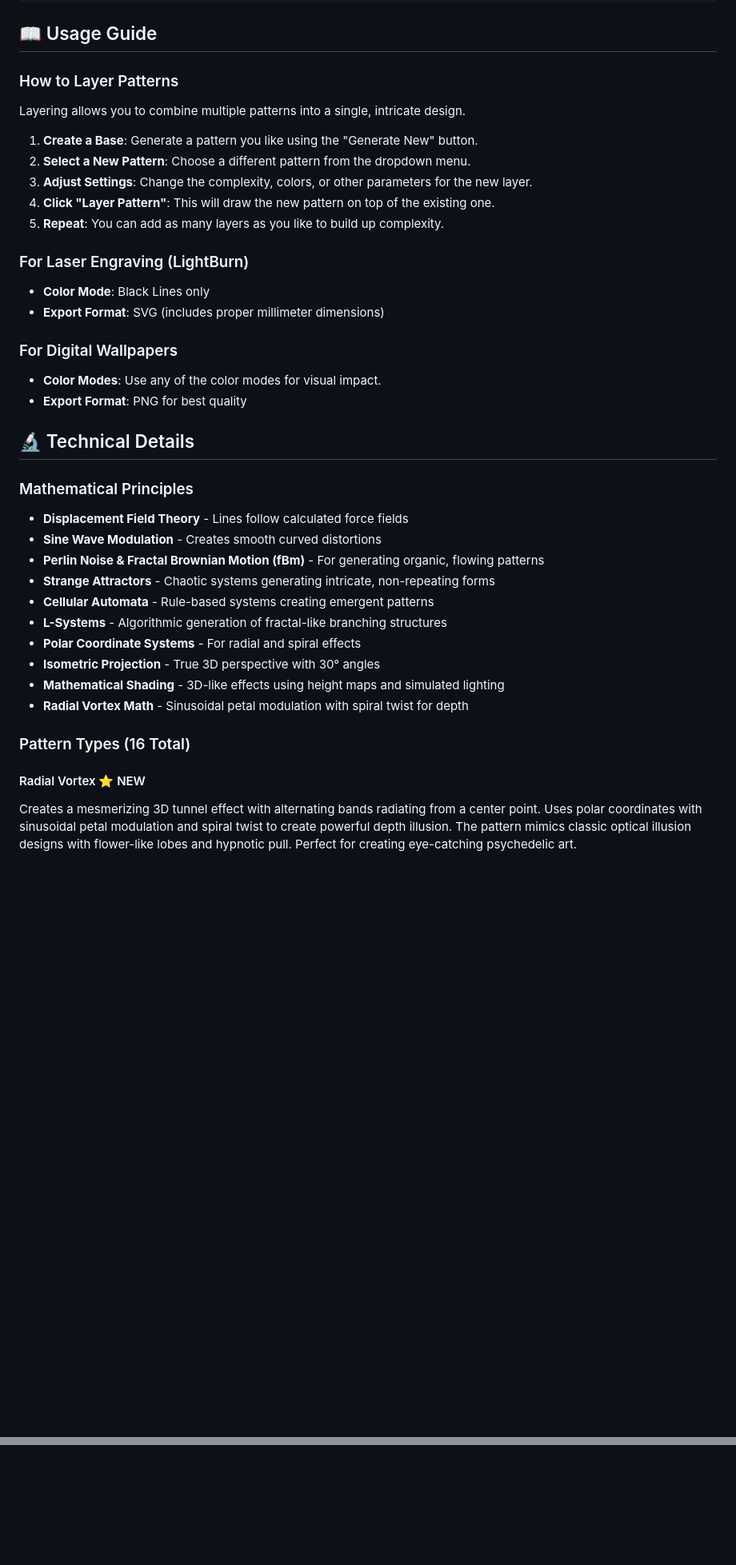
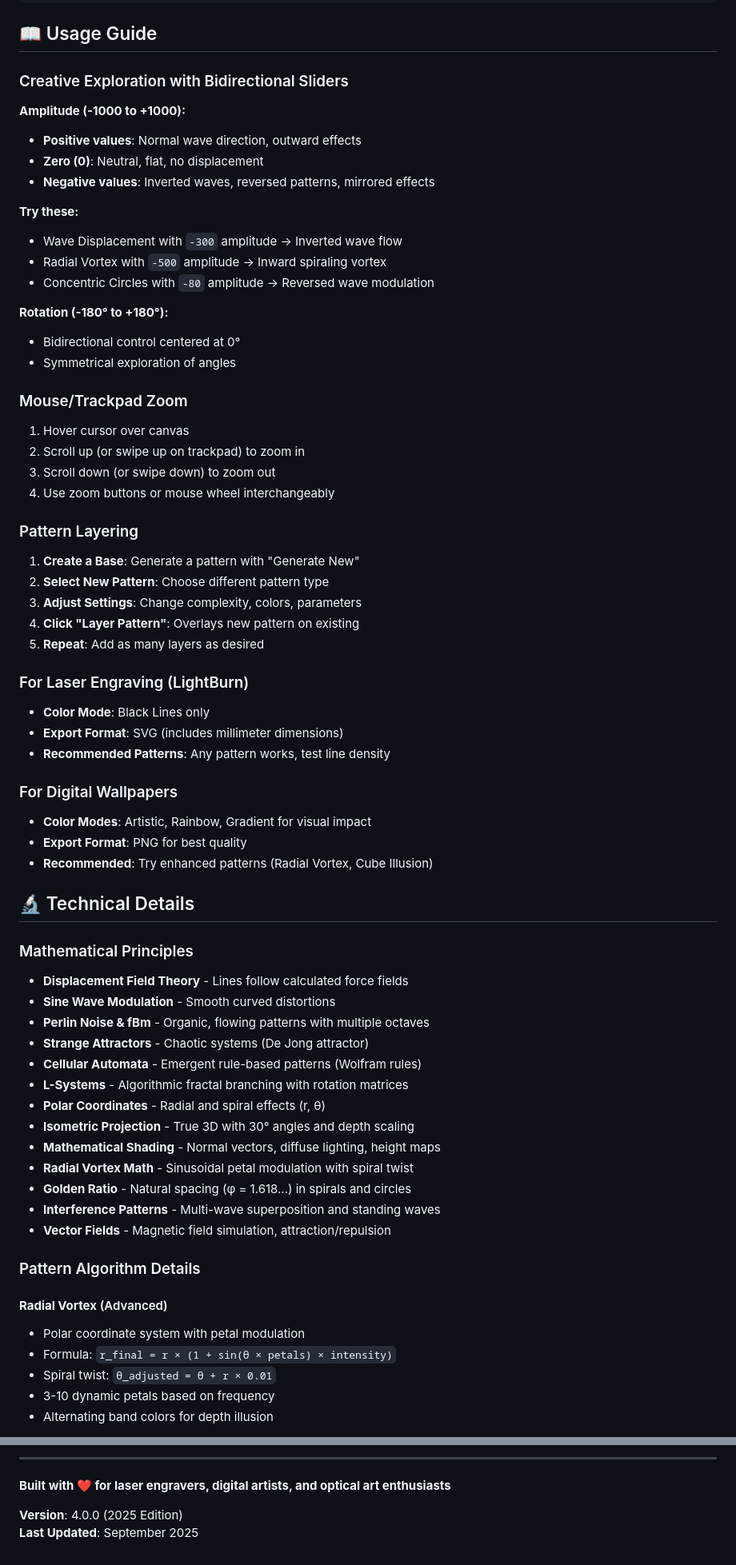
Before and after one commit to chillee151/optical-art-generator, a Markdown page: README.md, 2 parts joined by grey strips. Shown: that part at 80% size. GitHub-like rendering; blank space fills up the shorter version.

```diff
--- a/README.md
+++ b/README.md
@@ -123,38 +157,68 @@ http://localhost:8000
 
 ## 📖 Usage Guide
 
-### How to Layer Patterns
-Layering allows you to combine multiple patterns into a single, intricate design.
-1. **Create a Base**: Generate a pattern you like using the "Generate New" button.
-2. **Select a New Pattern**: Choose a different pattern from the dropdown menu.
-3. **Adjust Settings**: Change the complexity, colors, or other parameters for the new layer.
-4. **Click "Layer Pattern"**: This will draw the new pattern on top of the existing one.
-5. **Repeat**: You can add as many layers as you like to build up complexity.
+### Creative Exploration with Bidirectional Sliders
+
+**Amplitude (-1000 to +1000):**
+- **Positive values**: Normal wave direction, outward effects
+- **Zero (0)**: Neutral, flat, no displacement
+- **Negative values**: Inverted waves, reversed patterns, mirrored effects
+
+**Try these:**
+- Wave Displacement with `-300` amplitude → Inverted wave flow
+- Radial Vortex with `-500` amplitude → Inward spiraling vortex
+- Concentric Circles with `-80` amplitude → Reversed wave modulation
+
+**Rotation (-180° to +180°):**
+- Bidirectional control centered at 0°
+- Symmetrical exploration of angles
+
+### Mouse/Trackpad Zoom
+1. Hover cursor over canvas
+2. Scroll up (or swipe up on trackpad) to zoom in
+3. Scroll down (or swipe down) to zoom out
+4. Use zoom buttons or mouse wheel interchangeably
+
+### Pattern Layering
+1. **Create a Base**: Generate a pattern with "Generate New"
+2. **Select New Pattern**: Choose different pattern type
+3. **Adjust Settings**: Change complexity, colors, parameters
+4. **Click "Layer Pattern"**: Overlays new pattern on existing
+5. **Repeat**: Add as many layers as desired
 
 ### For Laser Engraving (LightBurn)
 - **Color Mode**: Black Lines only
-- **Export Format**: SVG (includes proper millimeter dimensions)
+- **Export Format**: SVG (includes millimeter dimensions)
+- **Recommended Patterns**: Any pattern works, test line density
 
 ### For Digital Wallpapers
-- **Color Modes**: Use any of the color modes for visual impact.
+- **Color Modes**: Artistic, Rainbow, Gradient for visual impact
 - **Export Format**: PNG for best quality
+- **Recommended**: Try enhanced patterns (Radial Vortex, Cube Illusion)
 
 ## 🔬 Technical Details
 
 ### Mathematical Principles
 - **Displacement Field Theory** - Lines follow calculated force fields
-- **Sine Wave Modulation** - Creates smooth curved distortions
-- **Perlin Noise & Fractal Brownian Motion (fBm)** - For generating organic, flowing patterns
-- **Strange Attractors** - Chaotic systems generating intricate, non-repeating forms
-- **Cellular Automata** - Rule-based systems creating emergent patterns
-- **L-Systems** - Algorithmic generation of fractal-like branching structures
-- **Polar Coordinate Systems** - For radial and spiral effects
-- **Isometric Projection** - True 3D perspective with 30° angles
-- **Mathematical Shading** - 3D-like effects using height maps and simulated lighting
-- **Radial Vortex Math** - Sinusoidal petal modulation with spiral twist for depth
+- **Sine Wave Modulation** - Smooth curved distortions
+- **Perlin Noise & fBm** - Organic, flowing patterns with multiple octaves
+- **Strange Attractors** - Chaotic systems (De Jong attractor)
+- **Cellular Automata** - Emergent rule-based patterns (Wolfram rules)
+- **L-Systems** - Algorithmic fractal branching with rotation matrices
+- **Polar Coordinates** - Radial and spiral effects (r, θ)
+- **Isometric Projection** - True 3D with 30° angles and depth scaling
+- **Mathematical Shading** - Normal vectors, diffuse lighting, height maps
+- **Radial Vortex Math** - Sinusoidal petal modulation with spiral twist
+- **Golden Ratio** - Natural spacing (φ = 1.618...) in spirals and circles
+- **Interference Patterns** - Multi-wave superposition and standing waves
+- **Vector Fields** - Magnetic field simulation, attraction/repulsion
 
-### Pattern Types (16 Total)
+### Pattern Algorithm Details
 
-#### Radial Vortex ⭐ NEW
-Creates a mesmerizing 3D tunnel effect with alternating bands radiating from a center point. Uses polar coordinates with sinusoidal petal modulation and spiral twist to create powerful depth illusion. The pattern mimics classic optical illusion designs with flower-like lobes and hypnotic pull. Perfect for creating eye-catching psychedelic art.
+#### **Radial Vortex** (Advanced)
+- Polar coordinate system with petal modulation
+- Formula: `r_final = r × (1 + sin(θ × petals) × intensity)`
+- Spiral twist: `θ_adjusted = θ + r × 0.01`
+- 3-10 dynamic petals based on frequency
+- Alternating band colors for depth illusion
 
@@ -252,0 +328,6 @@ Fractal-like branching structures generated by L-systems, mimicking natural grow
+---
+
+**Built with ❤️ for laser engravers, digital artists, and optical art enthusiasts**
+
+**Version**: 4.0.0 (2025 Edition)
+**Last Updated**: September 2025
```
Also changed, not shown: other parts of README.md (+195 -150 lines).
